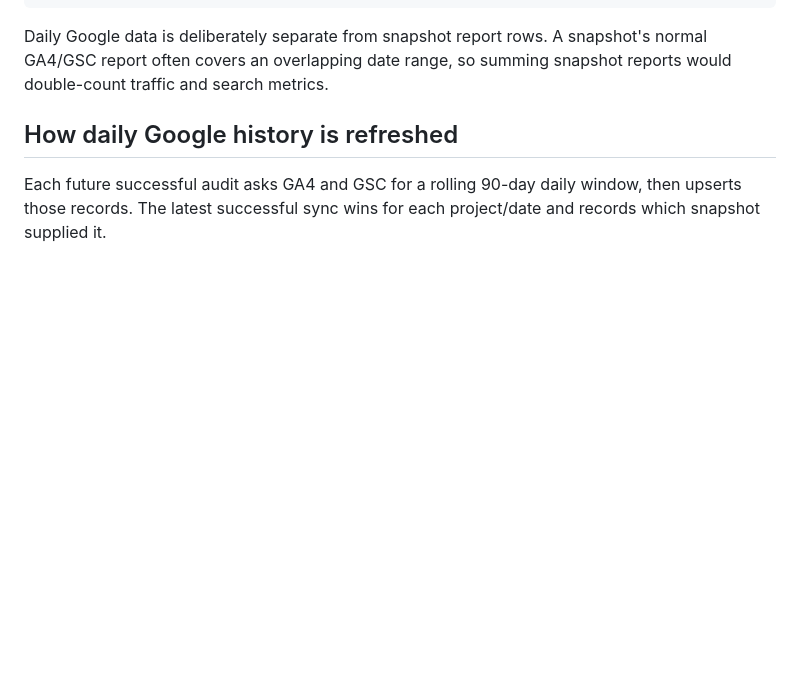
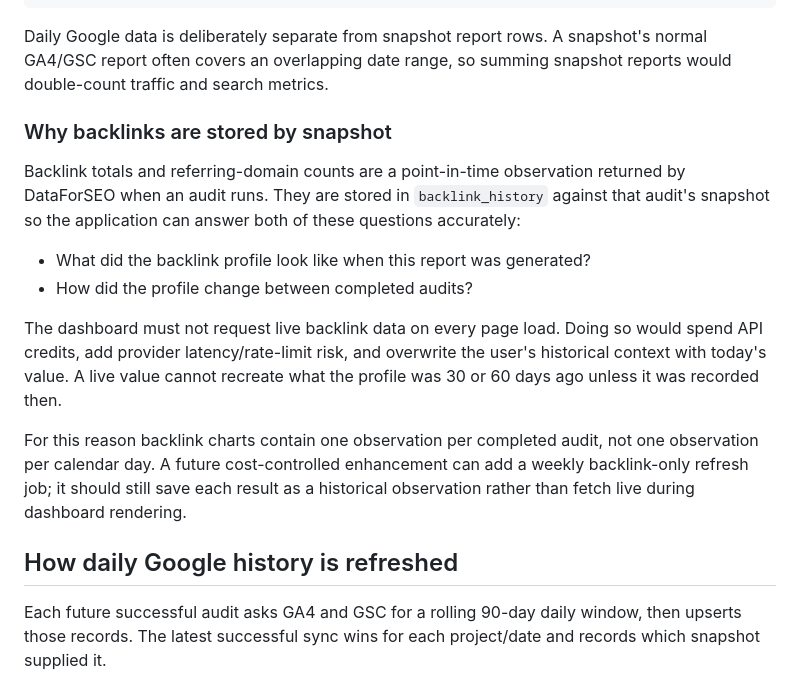
Before and after one commit to Anhcodervuive/Seo-agent-tool, a Markdown page: docs/feature-notes/2026-08-week3-data-foundation.md, the part around the change. Rendered like a GitHub page; blank space fills up the shorter version.

Commit message:
Document snapshot-based backlink history

```diff
--- a/docs/feature-notes/2026-08-week3-data-foundation.md
+++ b/docs/feature-notes/2026-08-week3-data-foundation.md
@@ -59,6 +59,26 @@ Successful audit worker
 Daily Google data is deliberately separate from snapshot report rows. A
 snapshot's normal GA4/GSC report often covers an overlapping date range, so
 summing snapshot reports would double-count traffic and search metrics.
+
+### Why backlinks are stored by snapshot
+
+Backlink totals and referring-domain counts are a point-in-time observation
+returned by DataForSEO when an audit runs. They are stored in
+`backlink_history` against that audit's snapshot so the application can answer
+both of these questions accurately:
+
+- What did the backlink profile look like when this report was generated?
+- How did the profile change between completed audits?
+
+The dashboard must not request live backlink data on every page load. Doing so
+would spend API credits, add provider latency/rate-limit risk, and overwrite
+the user's historical context with today's value. A live value cannot recreate
+what the profile was 30 or 60 days ago unless it was recorded then.
+
+For this reason backlink charts contain one observation per completed audit,
+not one observation per calendar day. A future cost-controlled enhancement can
+add a weekly backlink-only refresh job; it should still save each result as a
+historical observation rather than fetch live during dashboard rendering.
 
 ## How daily Google history is refreshed
 
```
